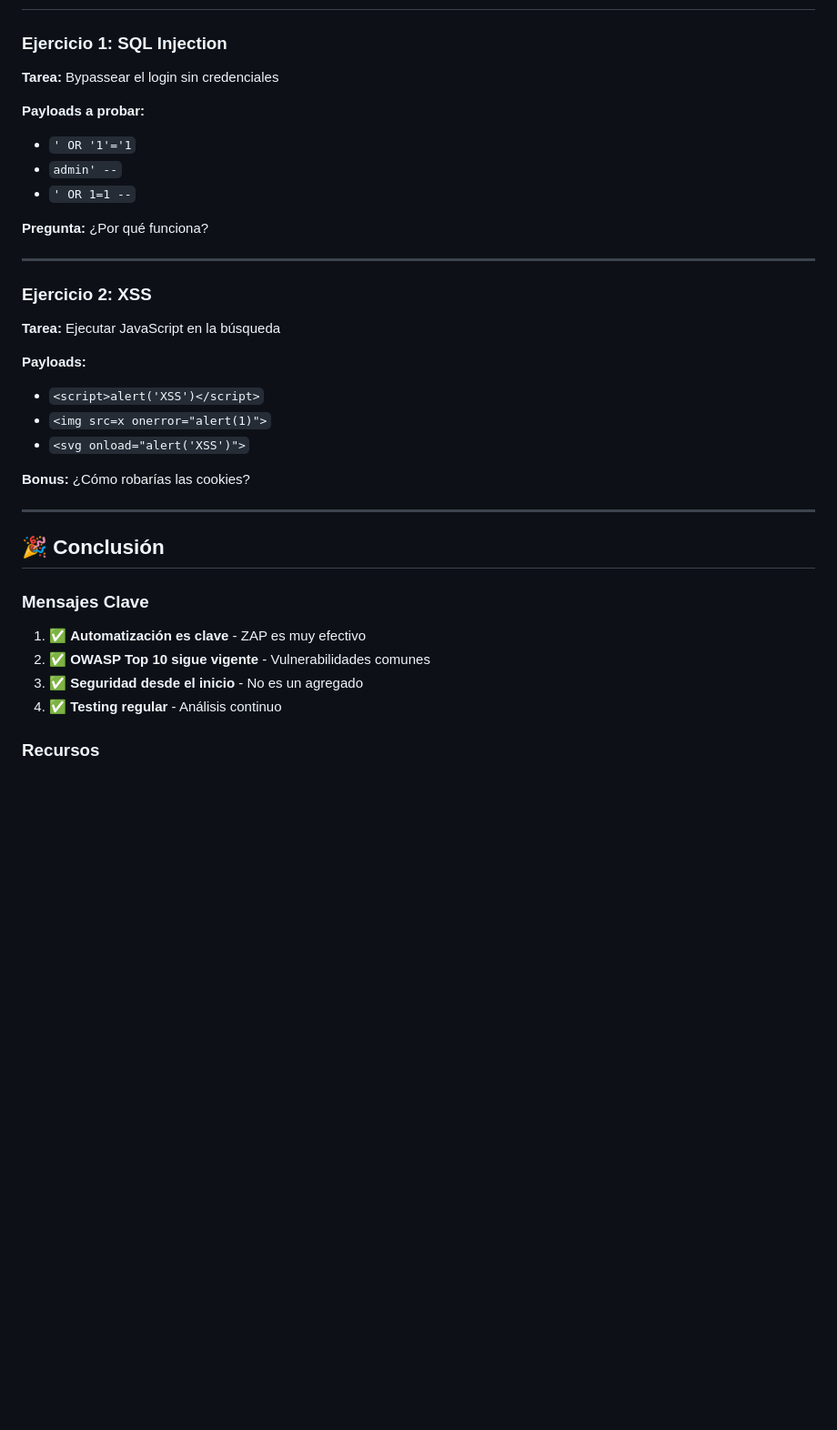
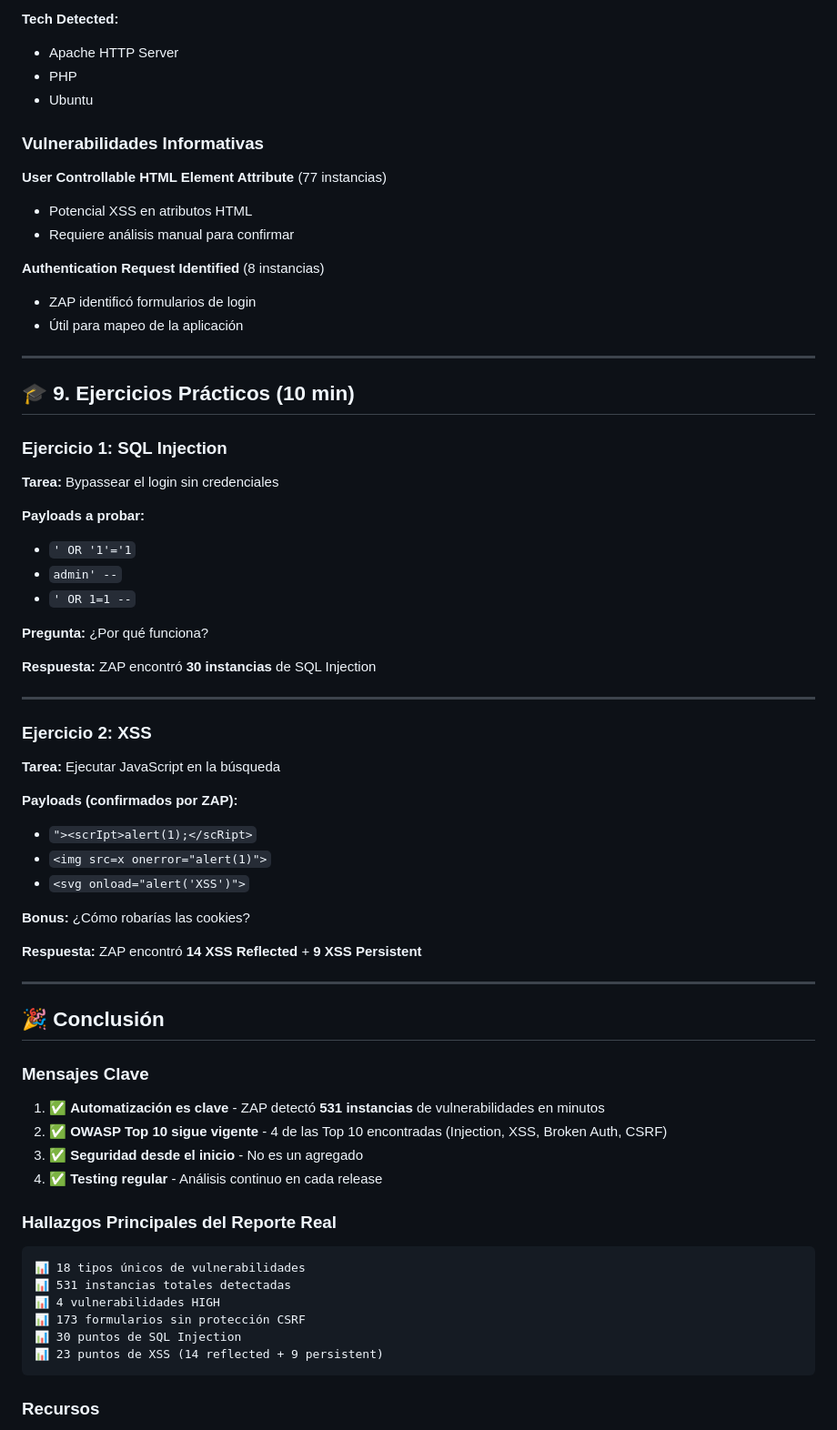
Before and after one commit to AlejoBI/Seguridad, a Markdown page: escenario2_laboratorio/GUIA_CLASE.md, the part around the change printed below. Shown: that part at 91% size. GitHub-like rendering; blank space fills up the shorter version.

Commit message:
Correcciones en base a el reporte de zap

````diff
--- a/escenario2_laboratorio/GUIA_CLASE.md
+++ b/escenario2_laboratorio/GUIA_CLASE.md
@@ -308,3 +421,21 @@ Después: ∅ (0)
+**Tech Detected:**
+- Apache HTTP Server
+- PHP
+- Ubuntu
+
+### Vulnerabilidades Informativas
+
+**User Controllable HTML Element Attribute** (77 instancias)
+- Potencial XSS en atributos HTML
+- Requiere análisis manual para confirmar
+
+**Authentication Request Identified** (8 instancias)
+- ZAP identificó formularios de login
+- Útil para mapeo de la aplicación
+
+---
+
+## 🎓 9. Ejercicios Prácticos (10 min)
 
 ### Ejercicio 1: SQL Injection
 
@@ -317,18 +448,22 @@ Después: ∅ (0)
 
 **Pregunta:** ¿Por qué funciona?
 
+**Respuesta:** ZAP encontró **30 instancias** de SQL Injection
+
 ---
 
 ### Ejercicio 2: XSS
 
 **Tarea:** Ejecutar JavaScript en la búsqueda
 
-**Payloads:**
-- `<script>alert('XSS')</script>`
+**Payloads (confirmados por ZAP):**
+- `"><scrIpt>alert(1);</scRipt>`
 - `<img src=x onerror="alert(1)">`
 - `<svg onload="alert('XSS')">`
 
 **Bonus:** ¿Cómo robarías las cookies?
+
+**Respuesta:** ZAP encontró **14 XSS Reflected** + **9 XSS Persistent**
 
 ---
 
@@ -336,10 +471,21 @@ Después: ∅ (0)
 
 ### Mensajes Clave
 
-1. ✅ **Automatización es clave** - ZAP es muy efectivo
-2. ✅ **OWASP Top 10 sigue vigente** - Vulnerabilidades comunes
+1. ✅ **Automatización es clave** - ZAP detectó **531 instancias** de vulnerabilidades en minutos
+2. ✅ **OWASP Top 10 sigue vigente** - 4 de las Top 10 encontradas (Injection, XSS, Broken Auth, CSRF)
 3. ✅ **Seguridad desde el inicio** - No es un agregado
-4. ✅ **Testing regular** - Análisis continuo
+4. ✅ **Testing regular** - Análisis continuo en cada release
+
+### Hallazgos Principales del Reporte Real
+
+```
+📊 18 tipos únicos de vulnerabilidades
+📊 531 instancias totales detectadas
+📊 4 vulnerabilidades HIGH
+📊 173 formularios sin protección CSRF
+📊 30 puntos de SQL Injection
+📊 23 puntos de XSS (14 reflected + 9 persistent)
+```
 
 ### Recursos
 
````
Also changed, not shown: other parts of escenario2_laboratorio/GUIA_CLASE.md (+143 -30 lines).
